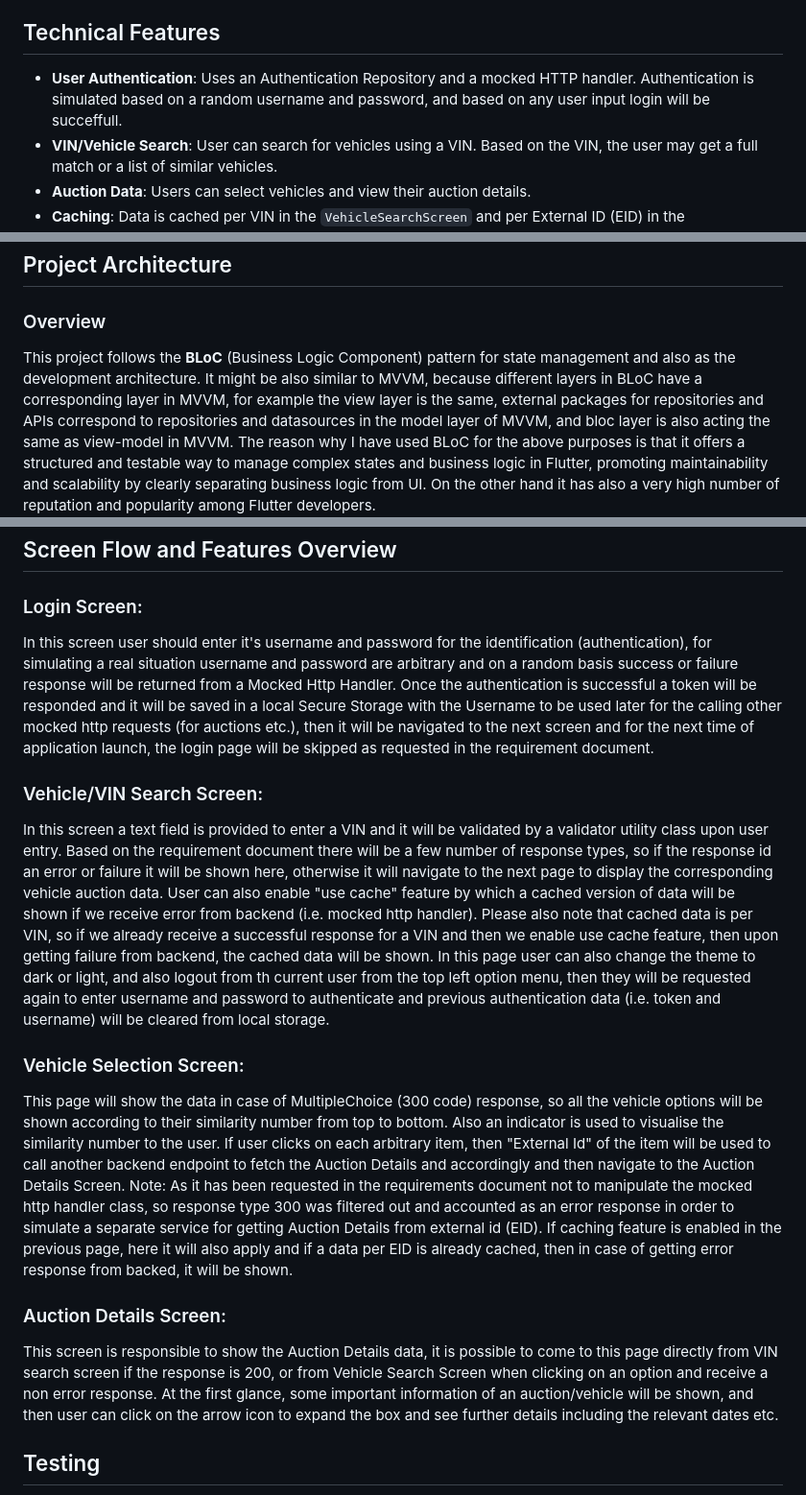
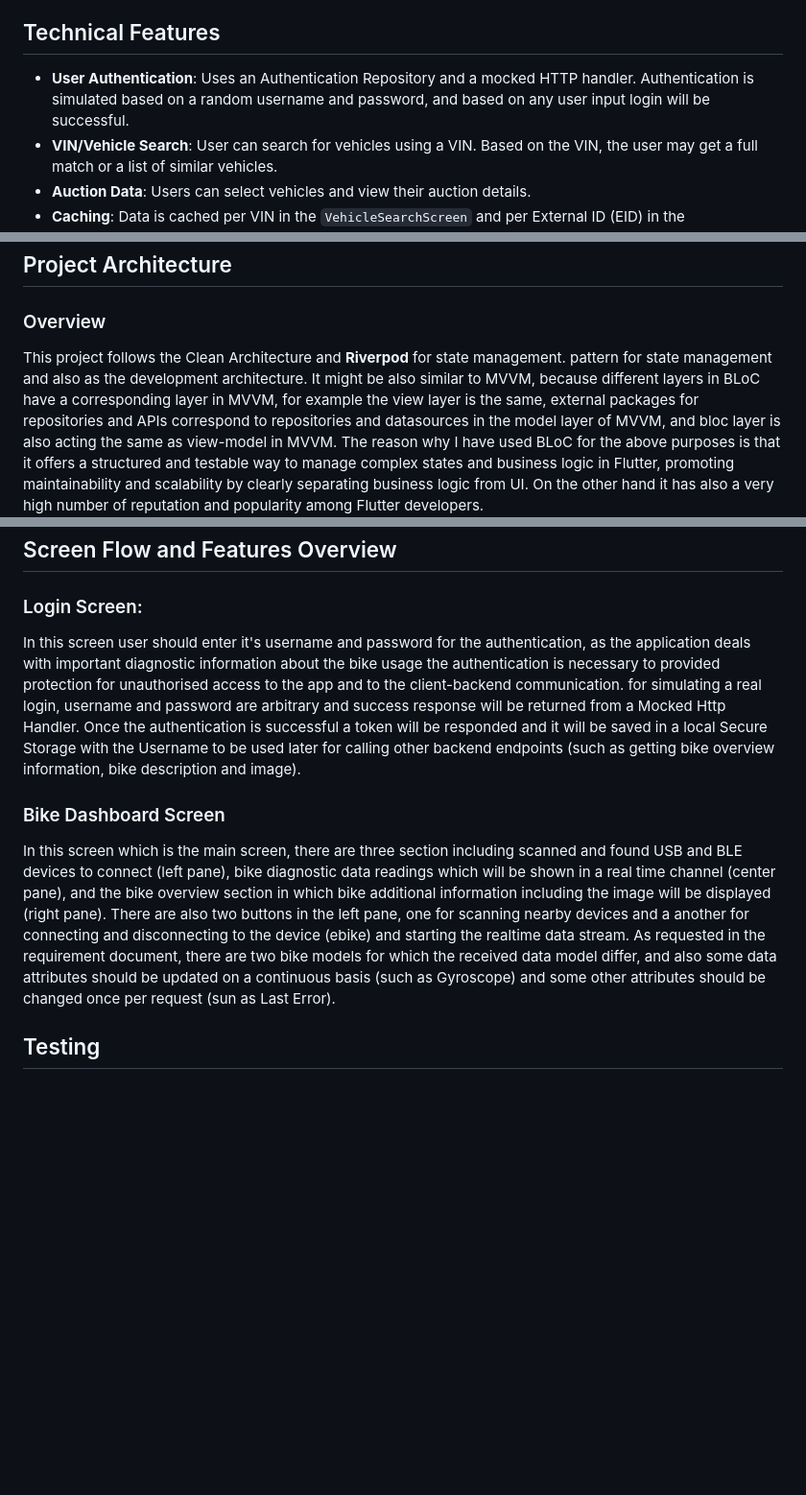
Before and after one commit to msndvlpr/porsche_ebike, a Markdown page: README.md, 3 parts joined by grey strips. Shown at 96% size. Drawn GitHub-style; blank space fills up the shorter version.

Commit message:
update README document

```diff
--- a/README.md
+++ b/README.md
@@ -12,7 +12,7 @@ While the application may run on other platforms, please note that it is officia
 
 
 ## Technical Features
-- **User Authentication**: Uses an Authentication Repository and a mocked HTTP handler. Authentication is simulated based on a random username and password, and based on any user input login will be succeffull.
+- **User Authentication**: Uses an Authentication Repository and a mocked HTTP handler. Authentication is simulated based on a random username and password, and based on any user input login will be successful.
 - **VIN/Vehicle Search**: User can search for vehicles using a VIN. Based on the VIN, the user may get a full match or a list of similar vehicles.
 - **Auction Data**: Users can select vehicles and view their auction details.
 - **Caching**: Data is cached per VIN in the `VehicleSearchScreen` and per External ID (EID) in the `VehicleSelectionScreen`.
@@ -22,7 +22,7 @@ While the application may run on other platforms, please note that it is officia
 
 ## Project Architecture
 ### Overview
-This project follows the **BLoC** (Business Logic Component) pattern for state management and also as the development architecture. It might be also similar to MVVM, because different layers in BLoC have a corresponding
+This project follows the Clean Architecture and **Riverpod** for state management. pattern for state management and also as the development architecture. It might be also similar to MVVM, because different layers in BLoC have a corresponding
 layer in MVVM, for example the view layer is the same, external packages for repositories and APIs correspond to repositories and datasources in the model layer
 of MVVM, and bloc layer is also acting the same as view-model in MVVM. The reason why I have used BLoC for the above purposes is that it offers a structured and
 testable way to manage complex states and business logic in Flutter, promoting maintainability and scalability by clearly separating business logic from UI. On the
@@ -85,32 +85,18 @@ pubspec.yaml
 ## Screen Flow and Features Overview
 
 ### Login Screen:
-In this screen user should enter it's username and password for the identification (authentication), for simulating a real situation username and password are arbitrary and
-on a random basis success or failure response will be returned from a Mocked Http Handler. Once the authentication is successful a token will be responded and it will be saved in a
-local Secure Storage with the Username to be used later for the calling other mocked http requests (for auctions etc.), then it will be navigated to the next screen and for the
-next time of application launch, the login page will be skipped as requested in the requirement document.
+In this screen user should enter it's username and password for the authentication, as the application deals with important diagnostic information about the bike usage the authentication is necessary to
+provided protection for unauthorised access to the app and to the client-backend communication. for simulating a real login, username and password are arbitrary and
+success response will be returned from a Mocked Http Handler. Once the authentication is successful a token will be responded and it will be saved in a
+local Secure Storage with the Username to be used later for calling other backend endpoints (such as getting bike overview information, bike description and image).
 
-### Vehicle/VIN Search Screen:
-In this screen a text field is provided to enter a VIN and it will be validated by a validator utility class upon user entry. Based on the requirement document there will be
-a few number of response types, so if the response id an error or failure it will be shown here, otherwise it will navigate to the next page to display the corresponding
-vehicle auction data. User can also enable "use cache" feature by which a cached version of data will be shown if we receive error from backend (i.e. mocked http handler).
-Please also note that cached data is per VIN, so if we already receive a successful response for a VIN and then we enable use cache feature, then upon getting failure from
-backend, the cached data will be shown.
-In this page user can also change the theme to dark or light, and also logout from th current user from the top left option menu, then they will be requested again to enter
-username and password to authenticate and previous authentication data (i.e. token  and username) will be cleared from local storage.
+### Bike Dashboard Screen
+In this screen which is the main screen, there are three section including scanned and found USB and BLE devices to connect (left pane), bike diagnostic data readings which will be shown in a real time channel (center pane),
+and the bike overview section in which bike additional information including the image will be displayed (right pane).
+There are also two buttons in the left pane, one for scanning nearby devices and a another for connecting and disconnecting to the device (ebike) and starting the realtime data stream. As requested in the requirement
+document, there are two bike models for which the received data model differ, and also some data attributes should be updated on a continuous basis (such as Gyroscope) and some other attributes should be changed once
+per request (sun as Last Error).
 
-### Vehicle Selection Screen:
-This page will show the data in case of MultipleChoice (300 code) response, so all the vehicle options will be shown according to their similarity number from top to bottom. Also an
-indicator is used to visualise the similarity number to the user. If user clicks on each arbitrary item, then "External Id" of the item will be used to call another backend endpoint
-to fetch the Auction Details and accordingly and then navigate to the Auction Details Screen.
-Note: As it has been requested in the requirements document not to manipulate the mocked
-http handler class, so response type 300 was filtered out and accounted as an error response in order to simulate a separate service for getting Auction Details from external id (EID).
-If caching feature is enabled in the previous page, here it will also apply and if a data per EID is already cached, then in case of getting error response from backed, it will be shown.
-
-### Auction Details Screen:
-This screen is responsible to show the Auction Details data, it is possible to come to this page directly from VIN search screen if the response is 200, or from Vehicle Search Screen
-when clicking on an option and receive a non error response. At the first glance, some important information of an auction/vehicle will be shown, and then user can click on the arrow
-icon to expand the box and see further details including the relevant dates etc.
 
 
 ## Testing
```
